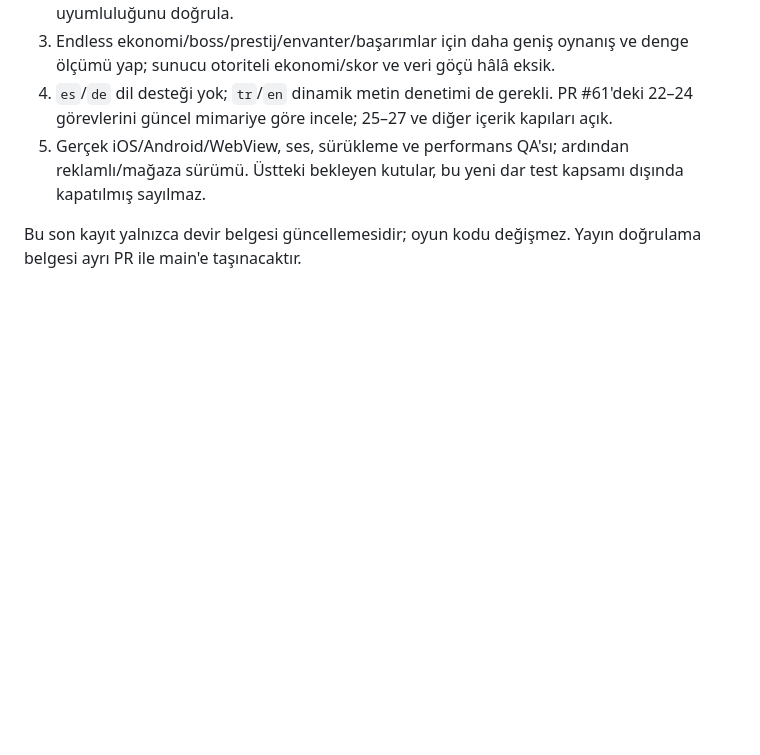
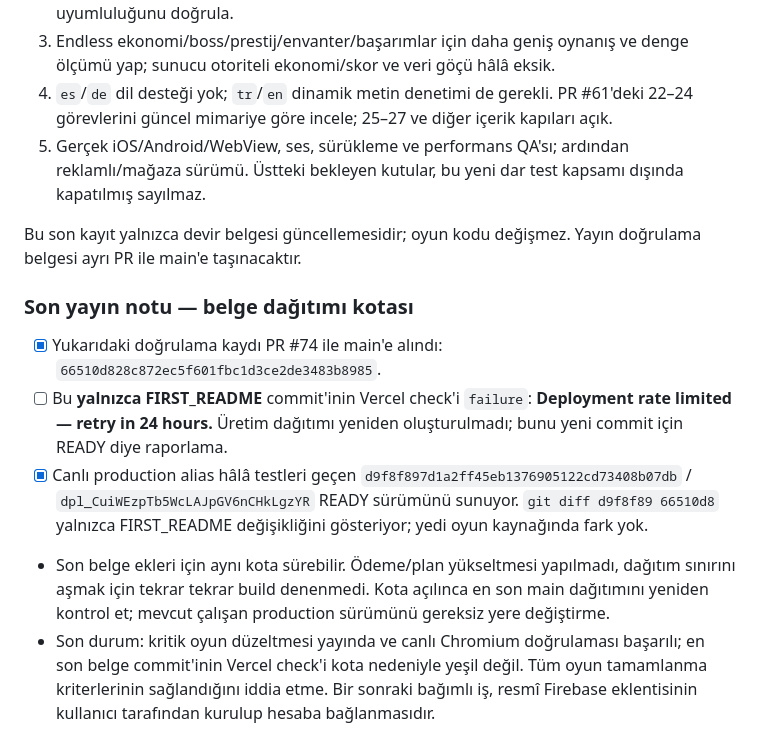
Before and after one commit to 1rid3mon/towerv1, a Markdown page: FIRST_README.md, the part around the change. Rendered like a GitHub page; blank space fills up the shorter version.

Commit message:
Record documentation deployment quota and verified runtime (#75)

```diff
--- a/FIRST_README.md
+++ b/FIRST_README.md
@@ -625,3 +625,10 @@ Sonraki ajan için öncelik sırası:
 5. Gerçek iOS/Android/WebView, ses, sürükleme ve performans QA'sı; ardından reklamlı/mağaza sürümü. Üstteki bekleyen kutular, bu yeni dar test kapsamı dışında kapatılmış sayılmaz.
 
 Bu son kayıt yalnızca devir belgesi güncellemesidir; oyun kodu değişmez. Yayın doğrulama belgesi ayrı PR ile main'e taşınacaktır.
+
+### Son yayın notu — belge dağıtımı kotası
+- [x] Yukarıdaki doğrulama kaydı PR #74 ile main'e alındı: `66510d828c872ec5f601fbc1d3ce2de3483b8985`.
+- [ ] Bu **yalnızca FIRST_README** commit'inin Vercel check'i `failure`: **Deployment rate limited — retry in 24 hours.** Üretim dağıtımı yeniden oluşturulmadı; bunu yeni commit için READY diye raporlama.
+- [x] Canlı production alias hâlâ testleri geçen `d9f8f897d1a2ff45eb1376905122cd73408b07db` / `dpl_CuiWEzpTb5WcLAJpGV6nCHkLgzYR` READY sürümünü sunuyor. `git diff d9f8f89 66510d8` yalnızca FIRST_README değişikliğini gösteriyor; yedi oyun kaynağında fark yok.
+- Son belge ekleri için aynı kota sürebilir. Ödeme/plan yükseltmesi yapılmadı, dağıtım sınırını aşmak için tekrar tekrar build denenmedi. Kota açılınca en son main dağıtımını yeniden kontrol et; mevcut çalışan production sürümünü gereksiz yere değiştirme.
+- Son durum: kritik oyun düzeltmesi yayında ve canlı Chromium doğrulaması başarılı; en son belge commit'inin Vercel check'i kota nedeniyle yeşil değil. Tüm oyun tamamlanma kriterlerinin sağlandığını iddia etme. Bir sonraki bağımlı iş, resmî Firebase eklentisinin kullanıcı tarafından kurulup hesaba bağlanmasıdır.
```
